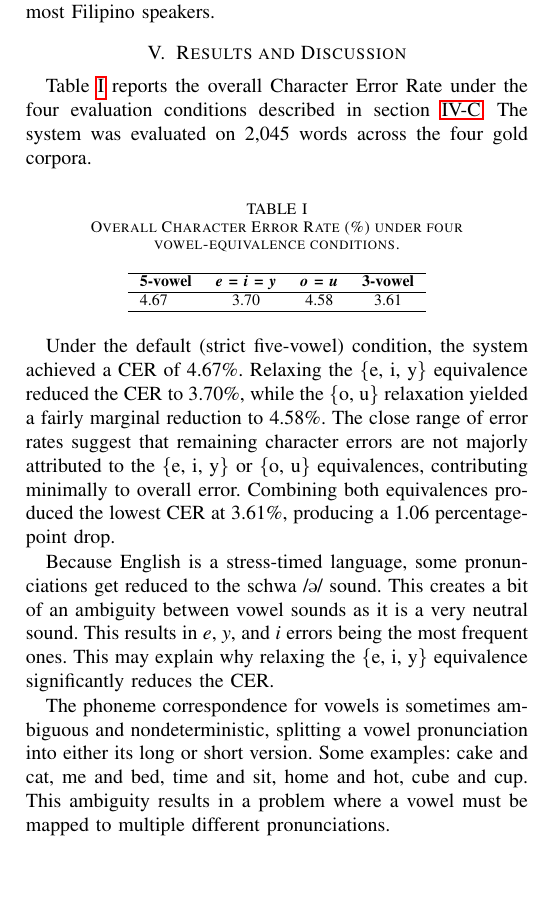
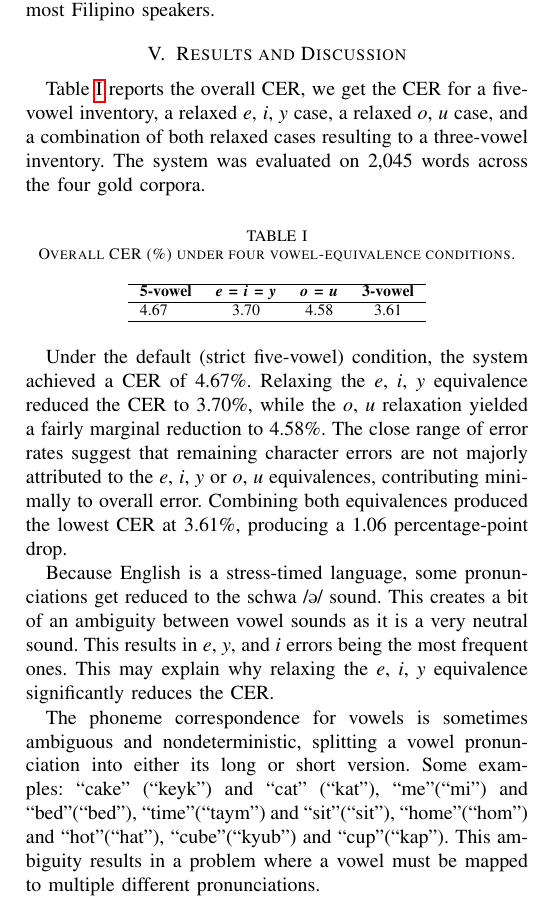
Before and after one commit to Mango-Cats/tagabaybay-docs, a LaTeX paper (paper/main.tex, which reads paper/chapters/results_and_discussion.tex): part of one column of page 4 of 4, cut so that both start at the same text, the shorter picture padded with empty space. Compiled offline with pdfLaTeX.

Commit message:
updated results & discussion

```diff
--- a/paper/chapters/results_and_discussion.tex
+++ b/paper/chapters/results_and_discussion.tex
@@ -1,12 +1,13 @@
 \section{Results and Discussion}
 
-\Cref{CER} reports the overall Character Error Rate under the four evaluation
-conditions described in \cref{ssec:evaluation_metrics}. The system was evaluated on
-2,045 words across the four gold corpora.
+\Cref{CER} reports the overall CER, we get the CER for a five-vowel inventory,
+a relaxed {\emph{e}, \emph{i}, \emph{y}} case, a relaxed {\emph{o}, \emph{u}} case,
+and a combination of both relaxed cases resulting to a three-vowel inventory.
+The system was evaluated on 2,045 words across the four gold corpora.
 
 \begin{table}[h]
     \centering
-    \caption{Overall Character Error Rate (\%) under four vowel-equivalence conditions.}
+    \caption{Overall CER (\%) under four vowel-equivalence conditions.}
     \label{CER}
     \begin{tabular}{lccc c}
         \hline
@@ -18,23 +19,24 @@ conditions described in \cref{ssec:evaluation_metrics}. The system was evaluated
 \end{table}
 
 Under the default (strict five-vowel) condition, the system achieved a CER of
-4.67\%. Relaxing the \{e, i, y\} equivalence reduced the CER to 3.70\%, while
-the \{o, u\} relaxation yielded a fairly marginal reduction to 4.58\%. The close
+4.67\%. Relaxing the {\emph{e}, \emph{i}, \emph{y}} equivalence reduced the CER to 3.70\%, while
+the {\emph{o}, \emph{u}} relaxation yielded a fairly marginal reduction to 4.58\%. The close
 range of error rates suggest that remaining character errors are not majorly
-attributed to the \{e, i, y\} or \{o, u\} equivalences, contributing minimally
+attributed to the {\emph{e}, \emph{i}, \emph{y}} or {\emph{o}, \emph{u}} equivalences, contributing minimally
 to overall error. Combining both equivalences produced the lowest CER at 3.61\%,
 producing a 1.06 percentage-point drop.
 
 Because English is a stress-timed language, some pronunciations get reduced to the schwa
 /\textipa{@}/ sound. This creates a bit of an ambiguity between vowel sounds as it is a
 very neutral sound. This results in \emph{e}, \emph{y}, and \emph{i} errors being the most
-frequent ones. This may explain why relaxing the \{e, i, y\} equivalence significantly reduces
-the CER.
+frequent ones. This may explain why relaxing the {\emph{e}, \emph{i}, \emph{y}} equivalence
+significantly reduces the CER.
 
 The phoneme correspondence for vowels is sometimes ambiguous and nondeterministic, splitting a
-vowel pronunciation into either its long or short version. Some examples: cake and cat, me and bed,
-time and sit, home and hot, cube and cup. This ambiguity results in a problem where a vowel must
-be mapped to multiple different pronunciations.
+vowel pronunciation into either its long or short version. Some examples: ``cake'' (``keyk'') and
+``cat'' (``kat''), ``me''(``mi'') and ``bed''(``bed''), ``time''(``taym'') and ``sit''(``sit''),
+``home''(``hom'') and ``hot''(``hat''), ``cube''(``kyub'') and ``cup''(``kap''). This ambiguity
+results in a problem where a vowel must be mapped to multiple different pronunciations.
 
 Possible limitations may include the lack of professional linguistic input towards
 the creation of datasets and orthographic nativization rules to help ensure consistency
```
